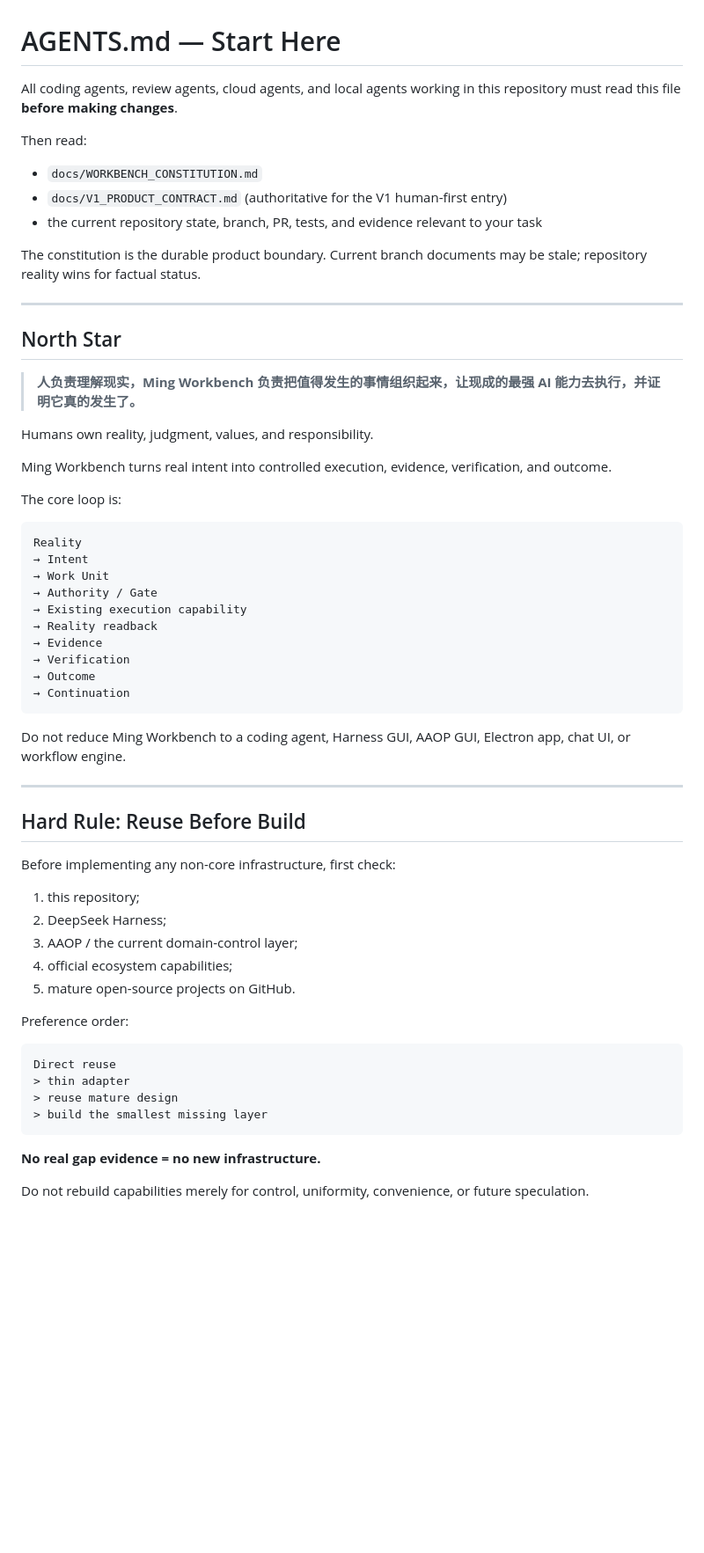
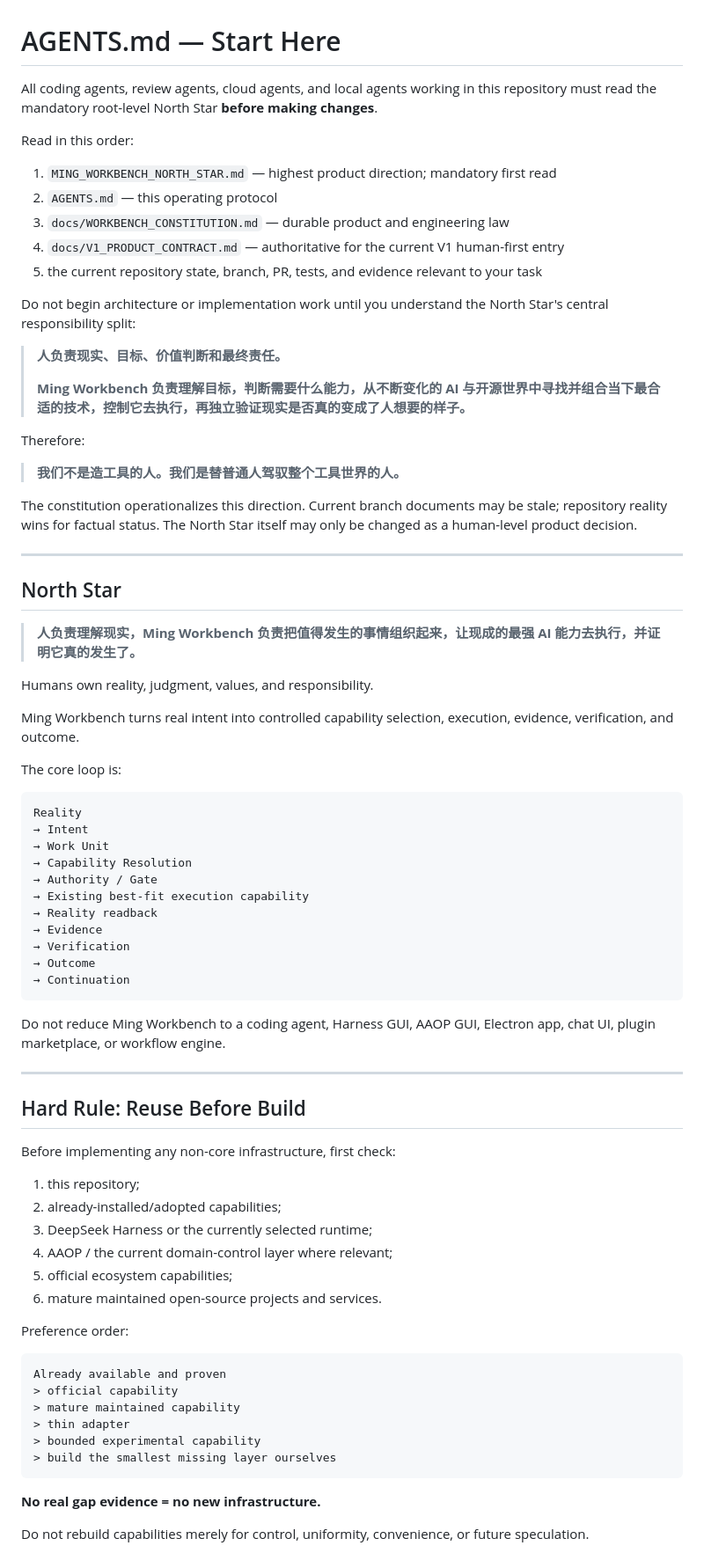
Before and after one commit to YuemingHub/Ming-Workbench, a Markdown page: AGENTS.md, the part around one of its changes. Shown at 88% size. Drawn GitHub-style; blank space fills up the shorter version.

Commit message:
docs: require north star before agent work

````diff
--- a/AGENTS.md
+++ b/AGENTS.md
@@ -1,14 +1,26 @@
 # AGENTS.md — Start Here
 
-All coding agents, review agents, cloud agents, and local agents working in this repository must read this file **before making changes**.
+All coding agents, review agents, cloud agents, and local agents working in this repository must read the mandatory root-level North Star **before making changes**.
 
-Then read:
+Read in this order:
 
-- `docs/WORKBENCH_CONSTITUTION.md`
-- `docs/V1_PRODUCT_CONTRACT.md` (authoritative for the V1 human-first entry)
-- the current repository state, branch, PR, tests, and evidence relevant to your task
+1. `MING_WORKBENCH_NORTH_STAR.md` — highest product direction; mandatory first read
+2. `AGENTS.md` — this operating protocol
+3. `docs/WORKBENCH_CONSTITUTION.md` — durable product and engineering law
+4. `docs/V1_PRODUCT_CONTRACT.md` — authoritative for the current V1 human-first entry
+5. the current repository state, branch, PR, tests, and evidence relevant to your task
 
-The constitution is the durable product boundary. Current branch documents may be stale; repository reality wins for factual status.
+Do not begin architecture or implementation work until you understand the North Star's central responsibility split:
+
+> **人负责现实、目标、价值判断和最终责任。**
+>
+> **Ming Workbench 负责理解目标，判断需要什么能力，从不断变化的 AI 与开源世界中寻找并组合当下最合适的技术，控制它去执行，再独立验证现实是否真的变成了人想要的样子。**
+
+Therefore:
+
+> **我们不是造工具的人。我们是替普通人驾驭整个工具世界的人。**
+
+The constitution operationalizes this direction. Current branch documents may be stale; repository reality wins for factual status. The North Star itself may only be changed as a human-level product decision.
 
 ---
 
@@ -18,7 +30,7 @@ The constitution is the durable product boundary. Current branch documents may b
 
 Humans own reality, judgment, values, and responsibility.
 
-Ming Workbench turns real intent into controlled execution, evidence, verification, and outcome.
+Ming Workbench turns real intent into controlled capability selection, execution, evidence, verification, and outcome.
 
 The core loop is:
 
@@ -26,8 +38,9 @@ The core loop is:
 Reality
 → Intent
 → Work Unit
+→ Capability Resolution
 → Authority / Gate
-→ Existing execution capability
+→ Existing best-fit execution capability
 → Reality readback
 → Evidence
 → Verification
@@ -35,7 +48,7 @@ Reality
 → Continuation
 ```
 
-Do not reduce Ming Workbench to a coding agent, Harness GUI, AAOP GUI, Electron app, chat UI, or workflow engine.
+Do not reduce Ming Workbench to a coding agent, Harness GUI, AAOP GUI, Electron app, chat UI, plugin marketplace, or workflow engine.
 
 ---
 
@@ -44,18 +57,21 @@ Do not reduce Ming Workbench to a coding agent, Harness GUI, AAOP GUI, Electron
 Before implementing any non-core infrastructure, first check:
 
 1. this repository;
-2. DeepSeek Harness;
-3. AAOP / the current domain-control layer;
-4. official ecosystem capabilities;
-5. mature open-source projects on GitHub.
+2. already-installed/adopted capabilities;
+3. DeepSeek Harness or the currently selected runtime;
+4. AAOP / the current domain-control layer where relevant;
+5. official ecosystem capabilities;
+6. mature maintained open-source projects and services.
 
 Preference order:
 
 ```text
-Direct reuse
+Already available and proven
+> official capability
+> mature maintained capability
 > thin adapter
-> reuse mature design
-> build the smallest missing layer
+> bounded experimental capability
+> build the smallest missing layer ourselves
 ```
 
 **No real gap evidence = no new infrastructure.**
````
Also changed, not shown: other parts of AGENTS.md (+83 -16 lines).
